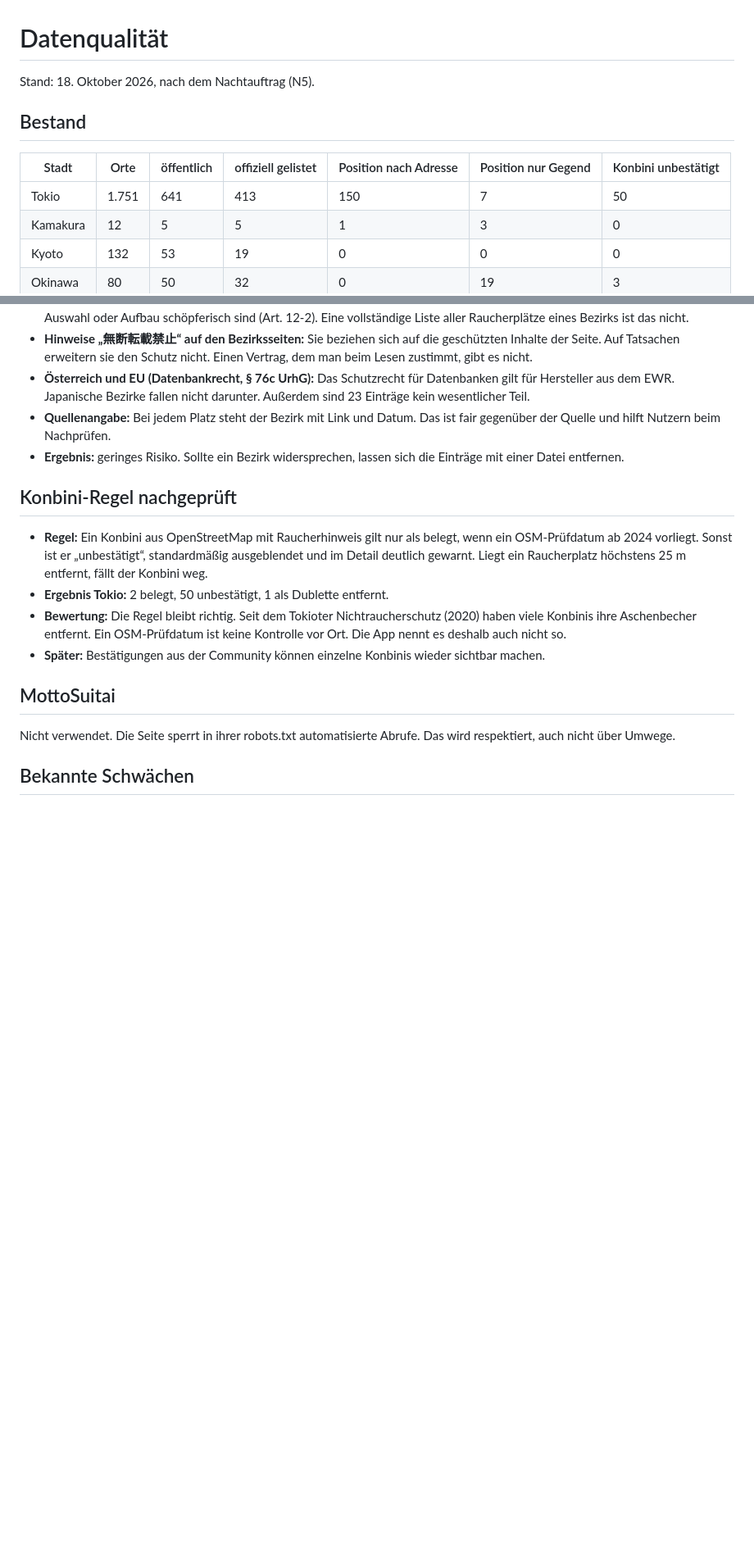
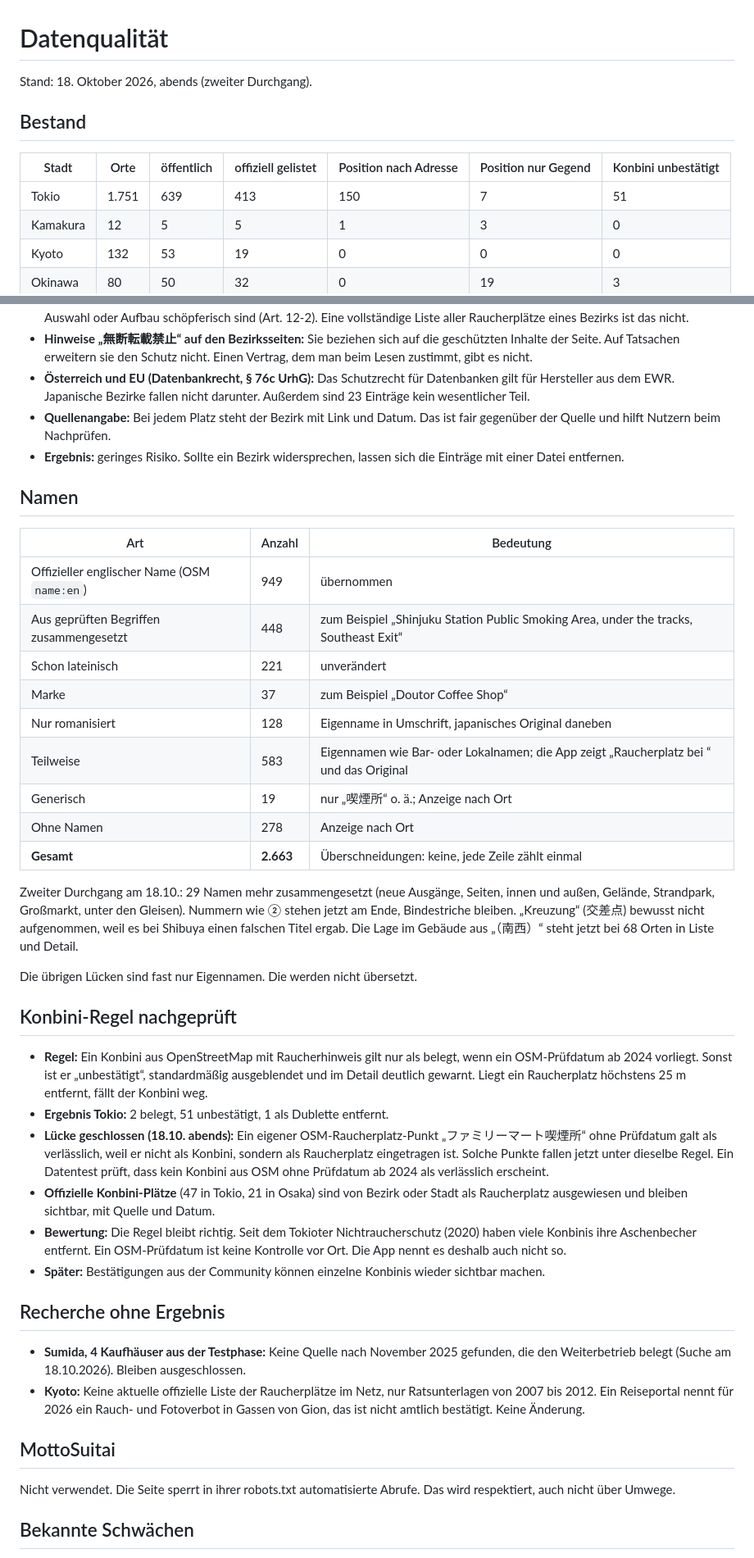
Before and after one commit to Shortzn/smokr, a Markdown page: docs/DATA_QUALITY.md, 2 parts joined by grey strips. Shown at 82% size. GitHub-like rendering; blank space fills up the shorter version.

Commit message:
Fortschritt und Datenqualität: Stand nach dem zweiten Durchgang

```diff
--- a/docs/DATA_QUALITY.md
+++ b/docs/DATA_QUALITY.md
@@ -1,12 +1,12 @@
 # Datenqualität
 
-Stand: 18. Oktober 2026, nach dem Nachtauftrag (N5).
+Stand: 18. Oktober 2026, abends (zweiter Durchgang).
 
 ## Bestand
 
 | Stadt | Orte | öffentlich | offiziell gelistet | Position nach Adresse | Position nur Gegend | Konbini unbestätigt |
 |---|---|---|---|---|---|---|
-| Tokio | 1.751 | 641 | 413 | 150 | 7 | 50 |
+| Tokio | 1.751 | 639 | 413 | 150 | 7 | 51 |
 | Kamakura | 12 | 5 | 5 | 1 | 3 | 0 |
 | Kyoto | 132 | 53 | 19 | 0 | 0 | 0 |
 | Okinawa | 80 | 50 | 32 | 0 | 19 | 3 |
@@ -39,12 +39,37 @@ Ich bin kein Anwalt. Das ist meine Einschätzung als Grundlage für deine Entsch
 - **Quellenangabe:** Bei jedem Platz steht der Bezirk mit Link und Datum. Das ist fair gegenüber der Quelle und hilft Nutzern beim Nachprüfen.
 - **Ergebnis:** geringes Risiko. Sollte ein Bezirk widersprechen, lassen sich die Einträge mit einer Datei entfernen.
 
+## Namen
+
+| Art | Anzahl | Bedeutung |
+|---|---|---|
+| Offizieller englischer Name (OSM `name:en`) | 949 | übernommen |
+| Aus geprüften Begriffen zusammengesetzt | 448 | zum Beispiel „Shinjuku Station Public Smoking Area, under the tracks, Southeast Exit“ |
+| Schon lateinisch | 221 | unverändert |
+| Marke | 37 | zum Beispiel „Doutor Coffee Shop“ |
+| Nur romanisiert | 128 | Eigenname in Umschrift, japanisches Original daneben |
+| Teilweise | 583 | Eigennamen wie Bar- oder Lokalnamen; die App zeigt „Raucherplatz bei <Bahnhof>“ und das Original |
+| Generisch | 19 | nur „喫煙所“ o. ä.; Anzeige nach Ort |
+| Ohne Namen | 278 | Anzeige nach Ort |
+| **Gesamt** | **2.663** | Überschneidungen: keine, jede Zeile zählt einmal |
+
+Zweiter Durchgang am 18.10.: 29 Namen mehr zusammengesetzt (neue Ausgänge, Seiten, innen und außen, Gelände, Strandpark, Großmarkt, unter den Gleisen). Nummern wie ② stehen jetzt am Ende, Bindestriche bleiben. „Kreuzung“ (交差点) bewusst nicht aufgenommen, weil es bei Shibuya einen falschen Titel ergab. Die Lage im Gebäude aus „（南西）“ steht jetzt bei 68 Orten in Liste und Detail.
+
+Die übrigen Lücken sind fast nur Eigennamen. Die werden nicht übersetzt.
+
 ## Konbini-Regel nachgeprüft
 
 - **Regel:** Ein Konbini aus OpenStreetMap mit Raucherhinweis gilt nur als belegt, wenn ein OSM-Prüfdatum ab 2024 vorliegt. Sonst ist er „unbestätigt“, standardmäßig ausgeblendet und im Detail deutlich gewarnt. Liegt ein Raucherplatz höchstens 25 m entfernt, fällt der Konbini weg.
-- **Ergebnis Tokio:** 2 belegt, 50 unbestätigt, 1 als Dublette entfernt.
+- **Ergebnis Tokio:** 2 belegt, 51 unbestätigt, 1 als Dublette entfernt.
+- **Lücke geschlossen (18.10. abends):** Ein eigener OSM-Raucherplatz-Punkt „ファミリーマート喫煙所“ ohne Prüfdatum galt als verlässlich, weil er nicht als Konbini, sondern als Raucherplatz eingetragen ist. Solche Punkte fallen jetzt unter dieselbe Regel. Ein Datentest prüft, dass kein Konbini aus OSM ohne Prüfdatum ab 2024 als verlässlich erscheint.
+- **Offizielle Konbini-Plätze** (47 in Tokio, 21 in Osaka) sind von Bezirk oder Stadt als Raucherplatz ausgewiesen und bleiben sichtbar, mit Quelle und Datum.
 - **Bewertung:** Die Regel bleibt richtig. Seit dem Tokioter Nichtraucherschutz (2020) haben viele Konbinis ihre Aschenbecher entfernt. Ein OSM-Prüfdatum ist keine Kontrolle vor Ort. Die App nennt es deshalb auch nicht so.
 - **Später:** Bestätigungen aus der Community können einzelne Konbinis wieder sichtbar machen.
+
+## Recherche ohne Ergebnis
+
+- **Sumida, 4 Kaufhäuser aus der Testphase:** Keine Quelle nach November 2025 gefunden, die den Weiterbetrieb belegt (Suche am 18.10.2026). Bleiben ausgeschlossen.
+- **Kyoto:** Keine aktuelle offizielle Liste der Raucherplätze im Netz, nur Ratsunterlagen von 2007 bis 2012. Ein Reiseportal nennt für 2026 ein Rauch- und Fotoverbot in Gassen von Gion, das ist nicht amtlich bestätigt. Keine Änderung.
 
 ## MottoSuitai
 
```
Also changed, not shown: docs/OVERNIGHT_PROGRESS.md (+64 -41 lines).
